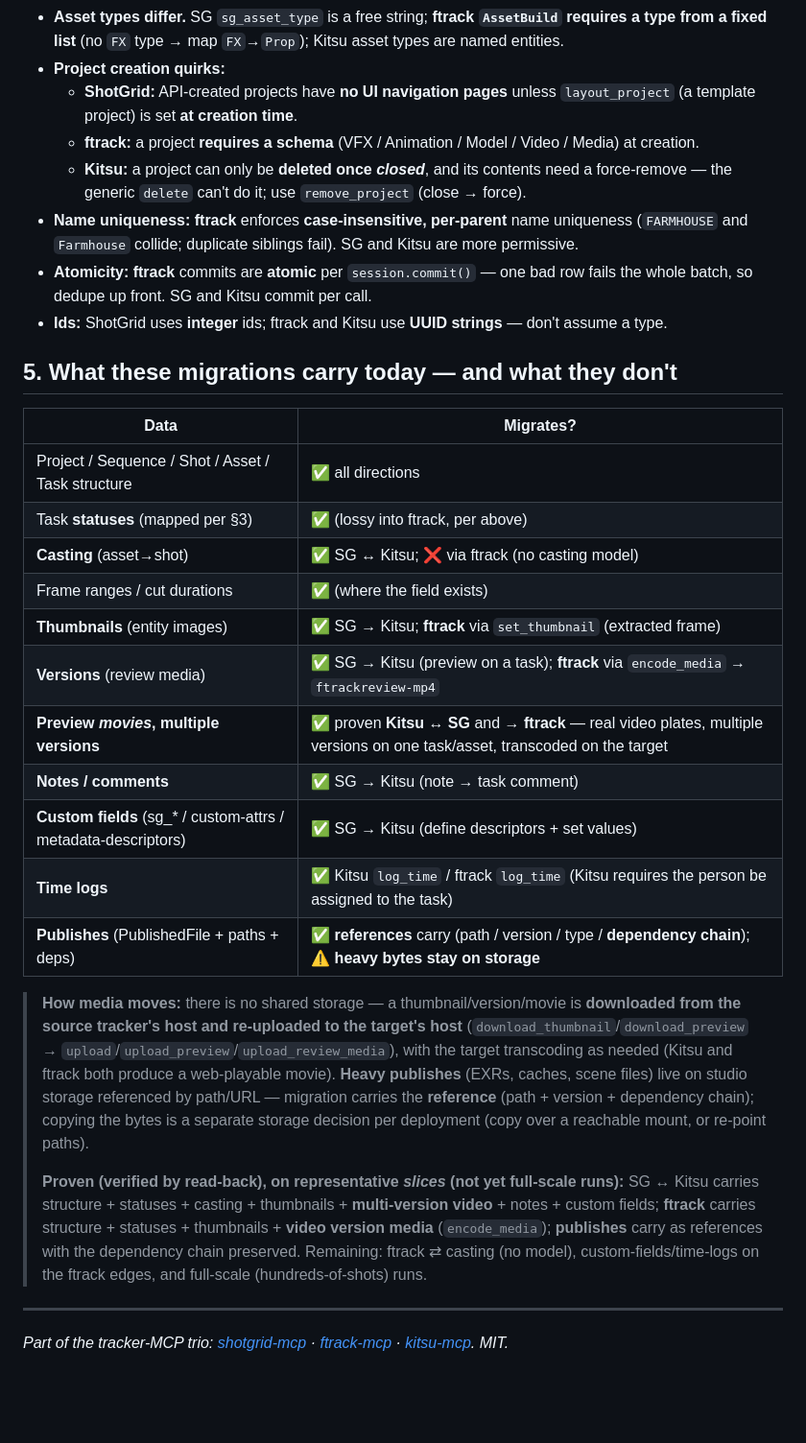
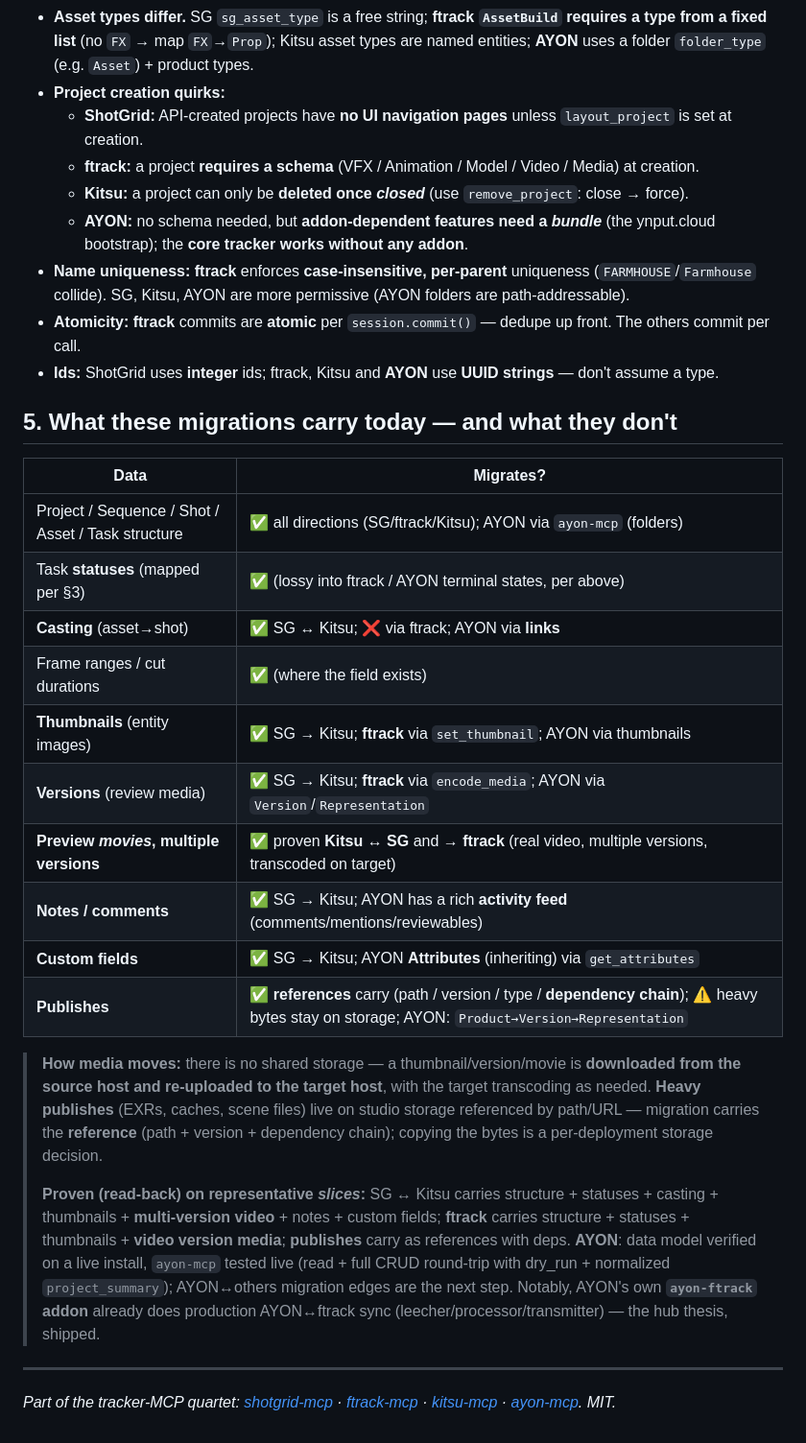
Before and after one commit to huikku/tracker-mcp-hub, a Markdown page: COMPARISON.md, the part around one of its changes. Shown at 96% size. Drawn GitHub-style; blank space fills up the shorter version.

```diff
--- a/COMPARISON.md
+++ b/COMPARISON.md
@@ -64,45 +78,44 @@ Each platform ships a different status set, so migration has to translate. The m
 - **Asset types differ.** SG `sg_asset_type` is a free string; **ftrack `AssetBuild` requires a type from a
-  fixed list** (no `FX` type → map `FX`→`Prop`); Kitsu asset types are named entities.
+  fixed list** (no `FX` → map `FX`→`Prop`); Kitsu asset types are named entities; **AYON** uses a folder
+  `folder_type` (e.g. `Asset`) + product types.
 - **Project creation quirks:**
-  - **ShotGrid:** API-created projects have **no UI navigation pages** unless `layout_project` (a template
-    project) is set **at creation time**.
+  - **ShotGrid:** API-created projects have **no UI navigation pages** unless `layout_project` is set at creation.
   - **ftrack:** a project **requires a schema** (VFX / Animation / Model / Video / Media) at creation.
-  - **Kitsu:** a project can only be **deleted once *closed***, and its contents need a force-remove — the
-    generic `delete` can't do it; use `remove_project` (close → force).
-- **Name uniqueness:** **ftrack** enforces **case-insensitive, per-parent** name uniqueness (`FARMHOUSE` and
-  `Farmhouse` collide; duplicate siblings fail). SG and Kitsu are more permissive.
-- **Atomicity:** **ftrack** commits are **atomic** per `session.commit()` — one bad row fails the whole
-  batch, so dedupe up front. SG and Kitsu commit per call.
-- **Ids:** ShotGrid uses **integer** ids; ftrack and Kitsu use **UUID strings** — don't assume a type.
+  - **Kitsu:** a project can only be **deleted once *closed*** (use `remove_project`: close → force).
+  - **AYON:** no schema needed, but **addon-dependent features need a *bundle*** (the ynput.cloud bootstrap);
+    the **core tracker works without any addon**.
+- **Name uniqueness:** **ftrack** enforces **case-insensitive, per-parent** uniqueness (`FARMHOUSE`/`Farmhouse`
+  collide). SG, Kitsu, AYON are more permissive (AYON folders are path-addressable).
+- **Atomicity:** **ftrack** commits are **atomic** per `session.commit()` — dedupe up front. The others commit per call.
+- **Ids:** ShotGrid uses **integer** ids; ftrack, Kitsu and **AYON** use **UUID strings** — don't assume a type.
 
 ## 5. What these migrations carry today — and what they don't
 | Data | Migrates? |
 |---|---|
-| Project / Sequence / Shot / Asset / Task structure | ✅ all directions |
-| Task **statuses** (mapped per §3) | ✅ (lossy into ftrack, per above) |
-| **Casting** (asset→shot) | ✅ SG ↔ Kitsu; ❌ via ftrack (no casting model) |
+| Project / Sequence / Shot / Asset / Task structure | ✅ all directions (SG/ftrack/Kitsu); AYON via `ayon-mcp` (folders) |
+| Task **statuses** (mapped per §3) | ✅ (lossy into ftrack / AYON terminal states, per above) |
+| **Casting** (asset→shot) | ✅ SG ↔ Kitsu; ❌ via ftrack; AYON via **links** |
 | Frame ranges / cut durations | ✅ (where the field exists) |
-| **Thumbnails** (entity images) | ✅ SG → Kitsu; **ftrack** via `set_thumbnail` (extracted frame) |
-| **Versions** (review media) | ✅ SG → Kitsu (preview on a task); **ftrack** via `encode_media` → `ftrackreview-mp4` |
-| **Preview *movies*, multiple versions** | ✅ proven **Kitsu ↔ SG** and **→ ftrack** — real video plates, multiple versions on one task/asset, transcoded on the target |
-| **Notes / comments** | ✅ SG → Kitsu (note → task comment) |
-| **Custom fields** (sg_* / custom-attrs / metadata-descriptors) | ✅ SG → Kitsu (define descriptors + set values) |
-| **Time logs** | ✅ Kitsu `log_time` / ftrack `log_time` (Kitsu requires the person be assigned to the task) |
-| **Publishes** (PublishedFile + paths + deps) | ✅ **references** carry (path / version / type / **dependency chain**); ⚠️ **heavy bytes stay on storage** |
+| **Thumbnails** (entity images) | ✅ SG → Kitsu; **ftrack** via `set_thumbnail`; AYON via thumbnails |
+| **Versions** (review media) | ✅ SG → Kitsu; **ftrack** via `encode_media`; AYON via `Version`/`Representation` |
+| **Preview *movies*, multiple versions** | ✅ proven **Kitsu ↔ SG** and **→ ftrack** (real video, multiple versions, transcoded on target) |
+| **Notes / comments** | ✅ SG → Kitsu; AYON has a rich **activity feed** (comments/mentions/reviewables) |
+| **Custom fields** | ✅ SG → Kitsu; AYON **Attributes** (inheriting) via `get_attributes` |
+| **Publishes** | ✅ **references** carry (path / version / type / **dependency chain**); ⚠️ heavy bytes stay on storage; AYON: `Product→Version→Representation` |
 
 > **How media moves:** there is no shared storage — a thumbnail/version/movie is **downloaded from the
-> source tracker's host and re-uploaded to the target's host** (`download_thumbnail`/`download_preview` →
-> `upload`/`upload_preview`/`upload_review_media`), with the target transcoding as needed (Kitsu and ftrack
-> both produce a web-playable movie). **Heavy publishes** (EXRs, caches, scene files) live on studio storage
-> referenced by path/URL — migration carries the **reference** (path + version + dependency chain); copying
-> the bytes is a separate storage decision per deployment (copy over a reachable mount, or re-point paths).
+> source host and re-uploaded to the target host**, with the target transcoding as needed. **Heavy publishes**
+> (EXRs, caches, scene files) live on studio storage referenced by path/URL — migration carries the
+> **reference** (path + version + dependency chain); copying the bytes is a per-deployment storage decision.
 >
-> **Proven (verified by read-back), on representative *slices* (not yet full-scale runs):** SG ↔ Kitsu
-> carries structure + statuses + casting + thumbnails + **multi-version video** + notes + custom fields;
-> **ftrack** carries structure + statuses + thumbnails + **video version media** (`encode_media`);
-> **publishes** carry as references with the dependency chain preserved. Remaining: ftrack ⇄ casting (no
-> model), custom-fields/time-logs on the ftrack edges, and full-scale (hundreds-of-shots) runs.
+> **Proven (read-back) on representative *slices*:** SG ↔ Kitsu carries structure + statuses + casting +
+> thumbnails + **multi-version video** + notes + custom fields; **ftrack** carries structure + statuses +
+> thumbnails + **video version media**; **publishes** carry as references with deps. **AYON**: data model
+> verified on a live install, `ayon-mcp` tested live (read + full CRUD round-trip with dry_run + normalized
+> `project_summary`); AYON↔others migration edges are the next step. Notably, AYON's own **`ayon-ftrack`
+> addon** already does production AYON↔ftrack sync (leecher/processor/transmitter) — the hub thesis, shipped.
 
 ---
-*Part of the tracker-MCP trio: [shotgrid-mcp](https://github.com/huikku/shotgrid-mcp) ·
-[ftrack-mcp](https://github.com/huikku/ftrack-mcp) · [kitsu-mcp](https://github.com/huikku/kitsu-mcp). MIT.*
+*Part of the tracker-MCP quartet: [shotgrid-mcp](https://github.com/huikku/shotgrid-mcp) ·
+[ftrack-mcp](https://github.com/huikku/ftrack-mcp) · [kitsu-mcp](https://github.com/huikku/kitsu-mcp) ·
+[ayon-mcp](https://github.com/huikku/ayon-mcp). MIT.*
```
Also changed, not shown: other parts of COMPARISON.md (+60 -46 lines), README.md (+5 -5 lines).
